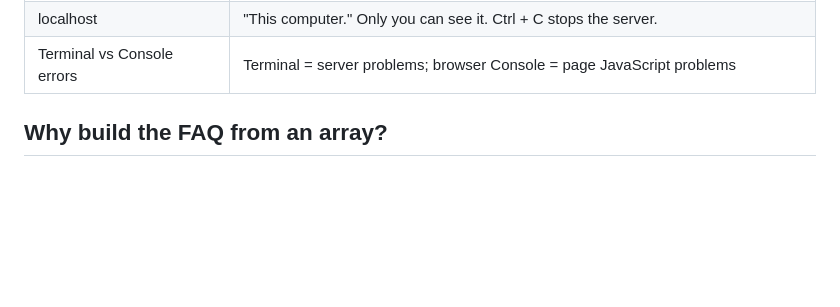
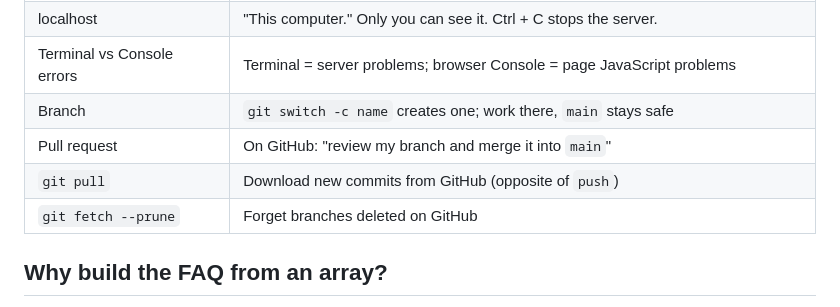
Before and after one commit to MoosaZDigital/henna-landing-page, a Markdown page: lesson-notes.md, the part around one of its changes. Drawn GitHub-style; blank space fills up the shorter version.

Commit message:
Update lesson notes

```diff
--- a/lesson-notes.md
+++ b/lesson-notes.md
@@ -1895,6 +1974,10 @@ Then tell Claude it's done.
 | `npm run dev` | Runs the `dev` script → starts the Vite dev server |
 | localhost | "This computer." Only you can see it. Ctrl + C stops the server. |
 | Terminal vs Console errors | Terminal = server problems; browser Console = page JavaScript problems |
+| Branch | `git switch -c name` creates one; work there, `main` stays safe |
+| Pull request | On GitHub: "review my branch and merge it into `main`" |
+| `git pull` | Download new commits from GitHub (opposite of `push`) |
+| `git fetch --prune` | Forget branches deleted on GitHub |
 
 ## Why build the FAQ from an array?
 
```
Also changed, not shown: other parts of lesson-notes.md (+80 -1 lines).
